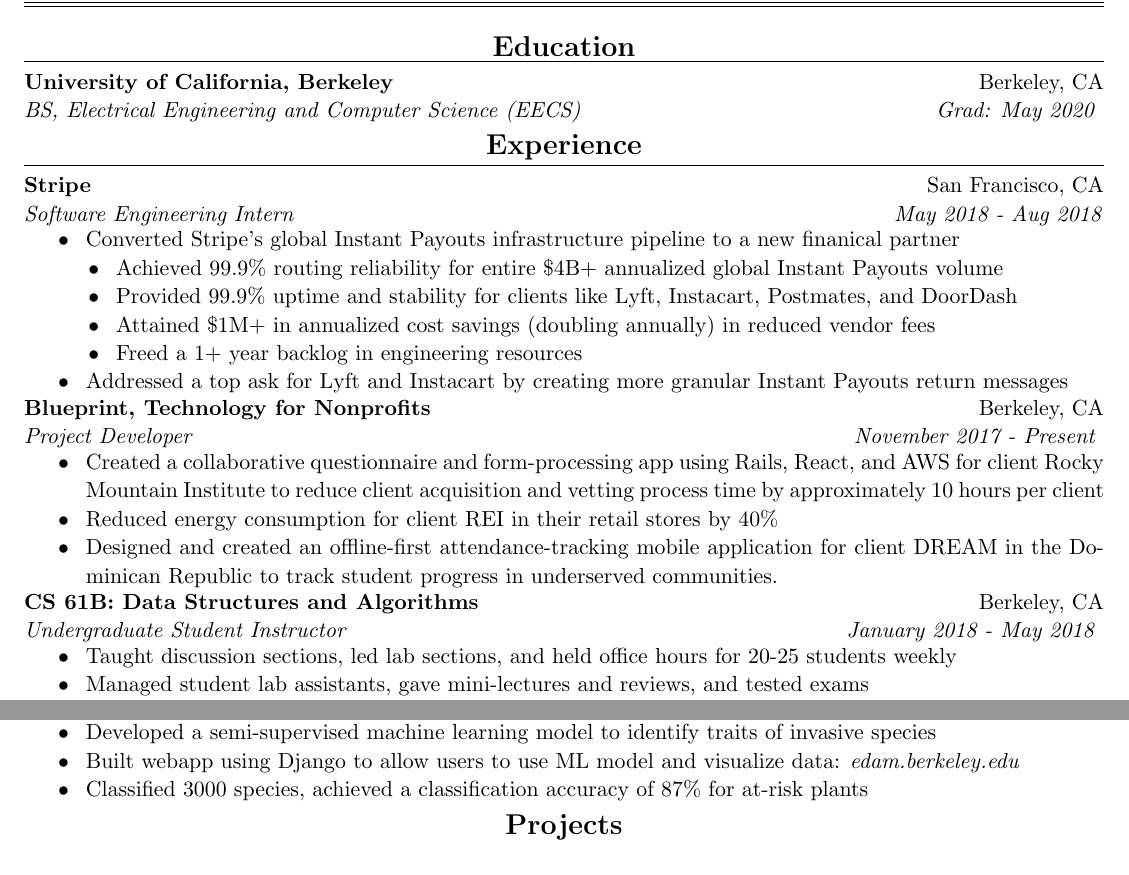
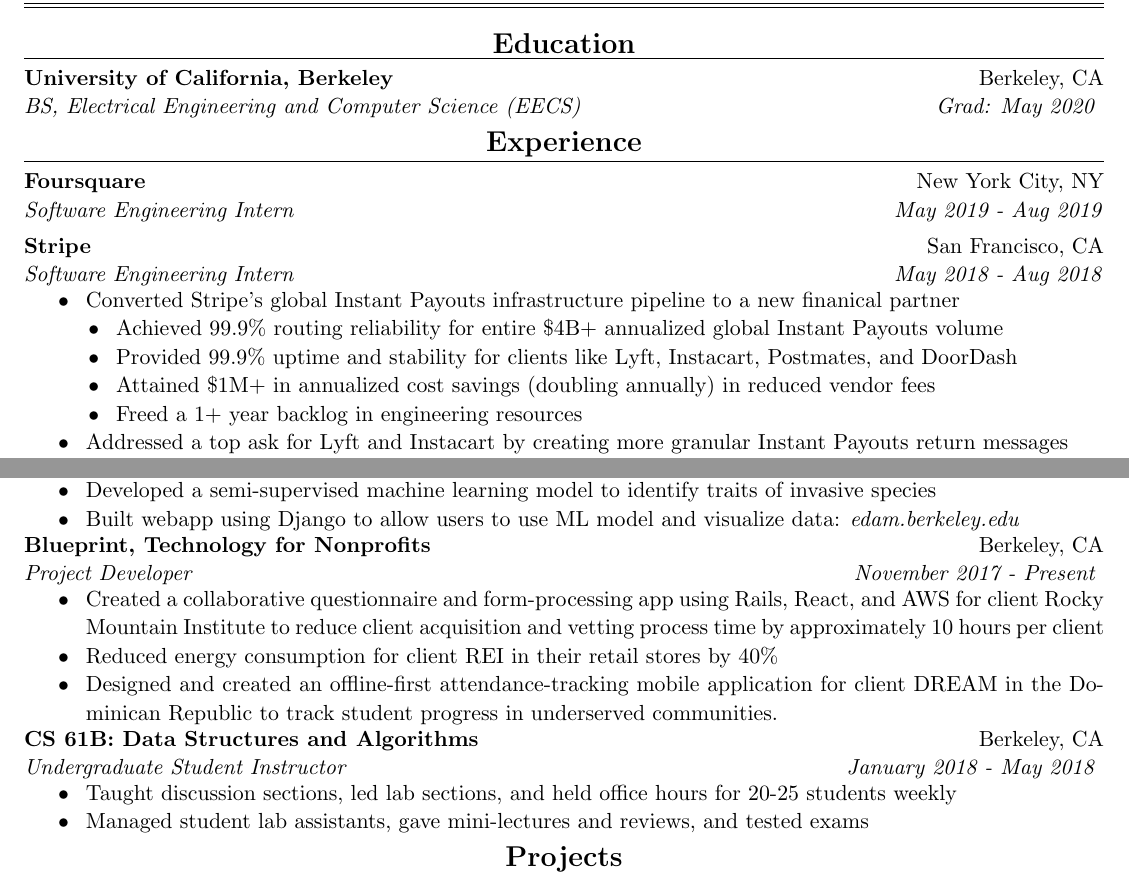
Before and after one commit to JustinMi/JustinMi.github.io, a LaTeX CV (resume/Justin-Mi-Resume.tex): two parts of the page, joined at a grey line, cut so that both start at the same text. Compiled offline with pdfLaTeX.

Commit message:
updated resume, removed DS_Store

```diff
--- a/resume/Justin-Mi-Resume.tex
+++ b/resume/Justin-Mi-Resume.tex
@@ -96,6 +96,12 @@
 
     %% EXPERIENCE %%
     \begin{topic}{\textbf{Experience}}
+        % Foursquare
+        \begin{event}
+            \textbf{Foursquare} & New York City, NY \\
+            \emph{Software Engineering Intern} & \emph{May 2019 - Aug 2019} \\
+        \end{event}
+
         % Stripe
         \begin{event}
             \textbf{Stripe} & San Francisco, CA \\
@@ -111,3 +117,4 @@
                 % \item Enabled payouts to new account types like prepaid cards
                 \setlength{\itemindent}{0in}
                 \item Addressed a top ask for Lyft and Instacart by creating more granular Instant Payouts return messages
+            \end{itemize}
@@ -114,3 +136,9 @@
+            \emph{Project Developer} & \emph{September 2016 - December 2017} \\
+        \end{event}
+            \begin{itemize}
+                \item Developed a semi-supervised machine learning model to identify traits of invasive species
+                \item Built webapp using Django to allow users to use ML model and visualize data: \emph{edam.berkeley.edu}
+                % \item Classified 3000 species, achieved a classification accuracy of 87\% for at-risk plants
             \end{itemize}
 
         % Blueprint
@@ -151,11 +164,3 @@
-            \emph{Project Developer} & \emph{September 2016 - December 2017} \\
-        \end{event}
-            \begin{itemize}
-                \item Developed a semi-supervised machine learning model to identify traits of invasive species
-                \item Built webapp using Django to allow users to use ML model and visualize data: \emph{edam.berkeley.edu}
-                \item Classified 3000 species, achieved a classification accuracy of 87\% for at-risk plants
-            \end{itemize}
-
     \end{topic}
 
 
```
Also changed, not shown: resume/Justin-Mi-Resume.pdf, resume/Justin-Mi-Resume.tex (30 more changed lines), 7 other files.
